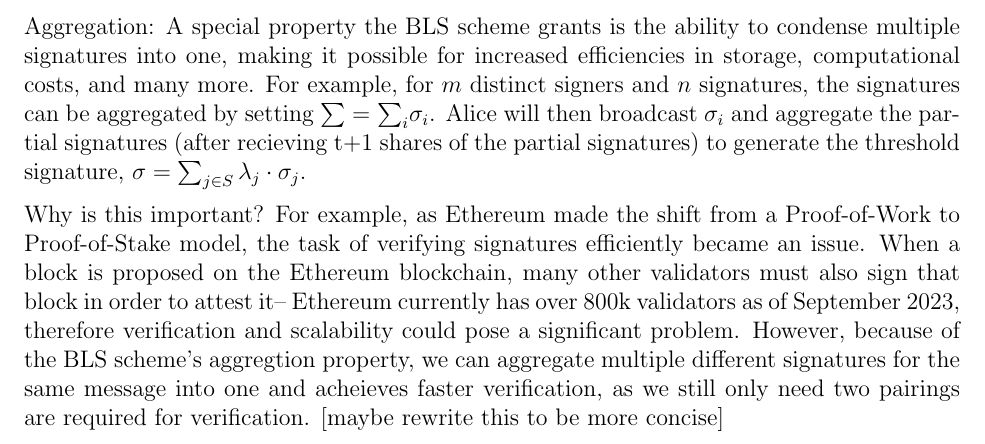
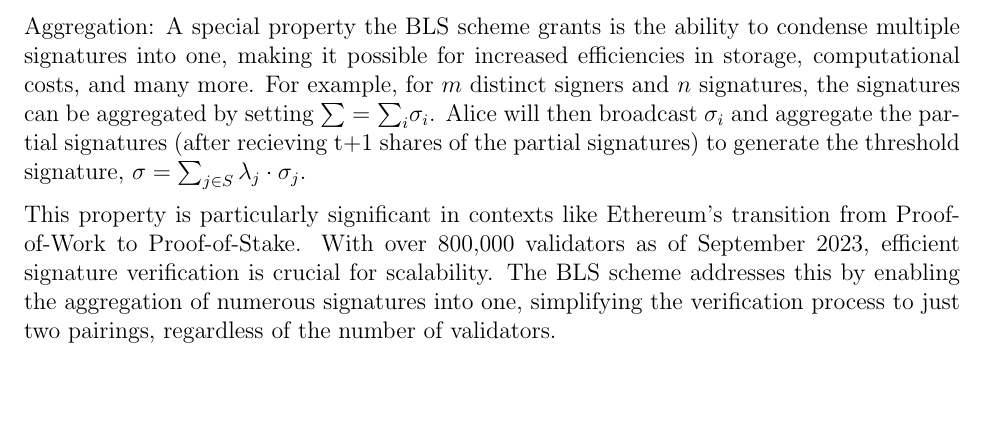
Before and after one commit to alyssachen1/Threshold-Cryptography-Defi, a LaTeX document (whitepaper.tex): part of page 3 of 7, cut so that both start at the same text, the shorter picture padded with empty space. Compiled offline with pdfLaTeX.

Commit message:
updated paper

```diff
--- a/whitepaper.tex
+++ b/whitepaper.tex
@@ -74,7 +74,7 @@ The Boneh Lynn Shacham (BLS) scheme is not inherently a threshold scheme, but is
 
 Aggregation: A special property the BLS scheme grants is the ability to condense multiple signatures into one, making it possible for increased efficiencies in storage, computational costs, and many more. For example, for \(m\) distinct signers and \(n\) signatures, the signatures can be aggregated by setting \( \sum \) = \( \sum_i \)\( \sigma_i \). Alice will then broadcast \( \sigma_i \) and aggregate the partial signatures (after recieving t+1 shares of the partial signatures) to generate the threshold signature, \( \sigma = \sum_{j \in S} \lambda_j \cdot \sigma_j \).
 
-Why is this important? For example, as Ethereum made the shift from a Proof-of-Work to Proof-of-Stake model, the task of verifying signatures efficiently became an issue. When a block is proposed on the Ethereum blockchain, many other validators must also sign that block in order to attest it-- Ethereum currently has over 800k validators as of September 2023, therefore verification and scalability could pose a significant problem. However, because of the BLS scheme's aggregtion property, we can aggregate multiple different signatures for the same message into one and acheieves faster verification, as we still only need two pairings are required for verification. [maybe rewrite this to be more concise]
+This property is particularly significant in contexts like Ethereum's transition from Proof-of-Work to Proof-of-Stake. With over 800,000 validators as of September 2023, efficient signature verification is crucial for scalability. The BLS scheme addresses this by enabling the aggregation of numerous signatures into one, simplifying the verification process to just two pairings, regardless of the number of validators.
 
 \subsubsection{FROST Protocol}
 In the current landscape of DeFi, many threshold schemes are rapidly developing and evolving. One such protocol is the FROST (Flexible Round-Optimized Schnorr Threshold signature scheme) protocol, the threshold counterpart of the Schnorr signature scheme.
```
Also changed, not shown: whitepaper.pdf, 5 other files.
